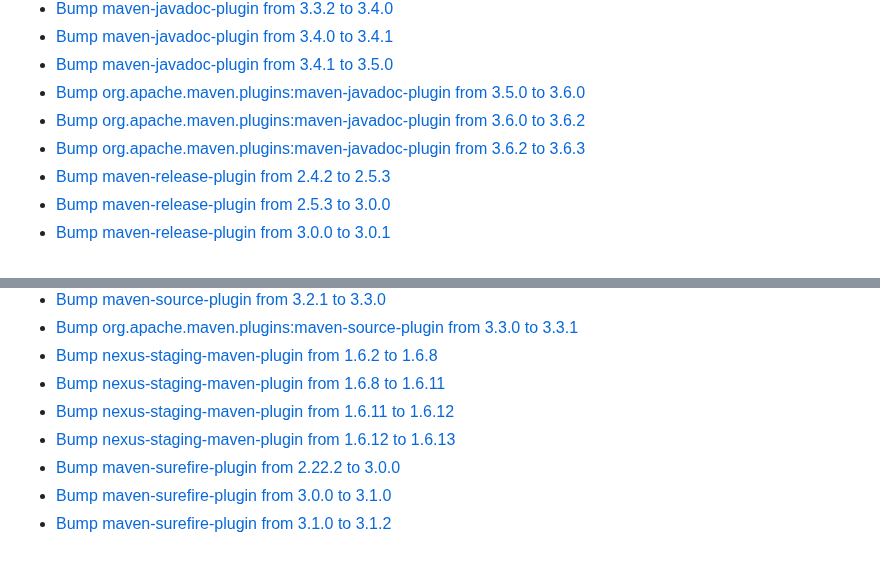
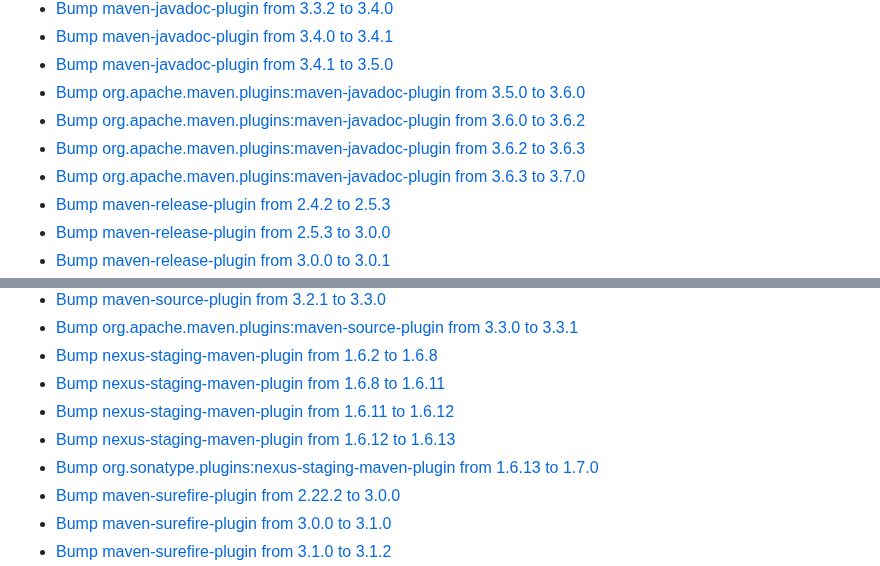
Before and after one commit to premium-minds/pm-webapp-utils, a Markdown page: CHANGELOG.md, 2 parts joined by grey strips. Rendered like a GitHub page.

```diff
--- a/CHANGELOG.md
+++ b/CHANGELOG.md
@@ -54,6 +54,7 @@
  - [Bump org.apache.maven.plugins:maven-javadoc-plugin from 3.5.0 to 3.6.0](https://github.com/premium-minds/pm-webapp-utils/pull/111)
  - [Bump org.apache.maven.plugins:maven-javadoc-plugin from 3.6.0 to 3.6.2](https://github.com/premium-minds/pm-webapp-utils/pull/116)
  - [Bump org.apache.maven.plugins:maven-javadoc-plugin from 3.6.2 to 3.6.3](https://github.com/premium-minds/pm-webapp-utils/pull/123)
+ - [Bump org.apache.maven.plugins:maven-javadoc-plugin from 3.6.3 to 3.7.0](https://github.com/premium-minds/pm-webapp-utils/pull/145)
  - [Bump maven-release-plugin from 2.4.2 to 2.5.3](https://github.com/premium-minds/pm-webapp-utils/pull/15)
  - [Bump maven-release-plugin from 2.5.3 to 3.0.0](https://github.com/premium-minds/pm-webapp-utils/pull/96)
  - [Bump maven-release-plugin from 3.0.0 to 3.0.1](https://github.com/premium-minds/pm-webapp-utils/pull/105)
@@ -74,6 +75,7 @@
  - [Bump nexus-staging-maven-plugin from 1.6.8 to 1.6.11](https://github.com/premium-minds/pm-webapp-utils/pull/67)
  - [Bump nexus-staging-maven-plugin from 1.6.11 to 1.6.12](https://github.com/premium-minds/pm-webapp-utils/pull/68)
  - [Bump nexus-staging-maven-plugin from 1.6.12 to 1.6.13](https://github.com/premium-minds/pm-webapp-utils/pull/73)
+ - [Bump org.sonatype.plugins:nexus-staging-maven-plugin from 1.6.13 to 1.7.0](https://github.com/premium-minds/pm-webapp-utils/pull/146)
  - [Bump maven-surefire-plugin from 2.22.2 to 3.0.0](https://github.com/premium-minds/pm-webapp-utils/pull/93)
  - [Bump maven-surefire-plugin from 3.0.0 to 3.1.0](https://github.com/premium-minds/pm-webapp-utils/pull/100)
  - [Bump maven-surefire-plugin from 3.1.0 to 3.1.2](https://github.com/premium-minds/pm-webapp-utils/pull/106)
```
